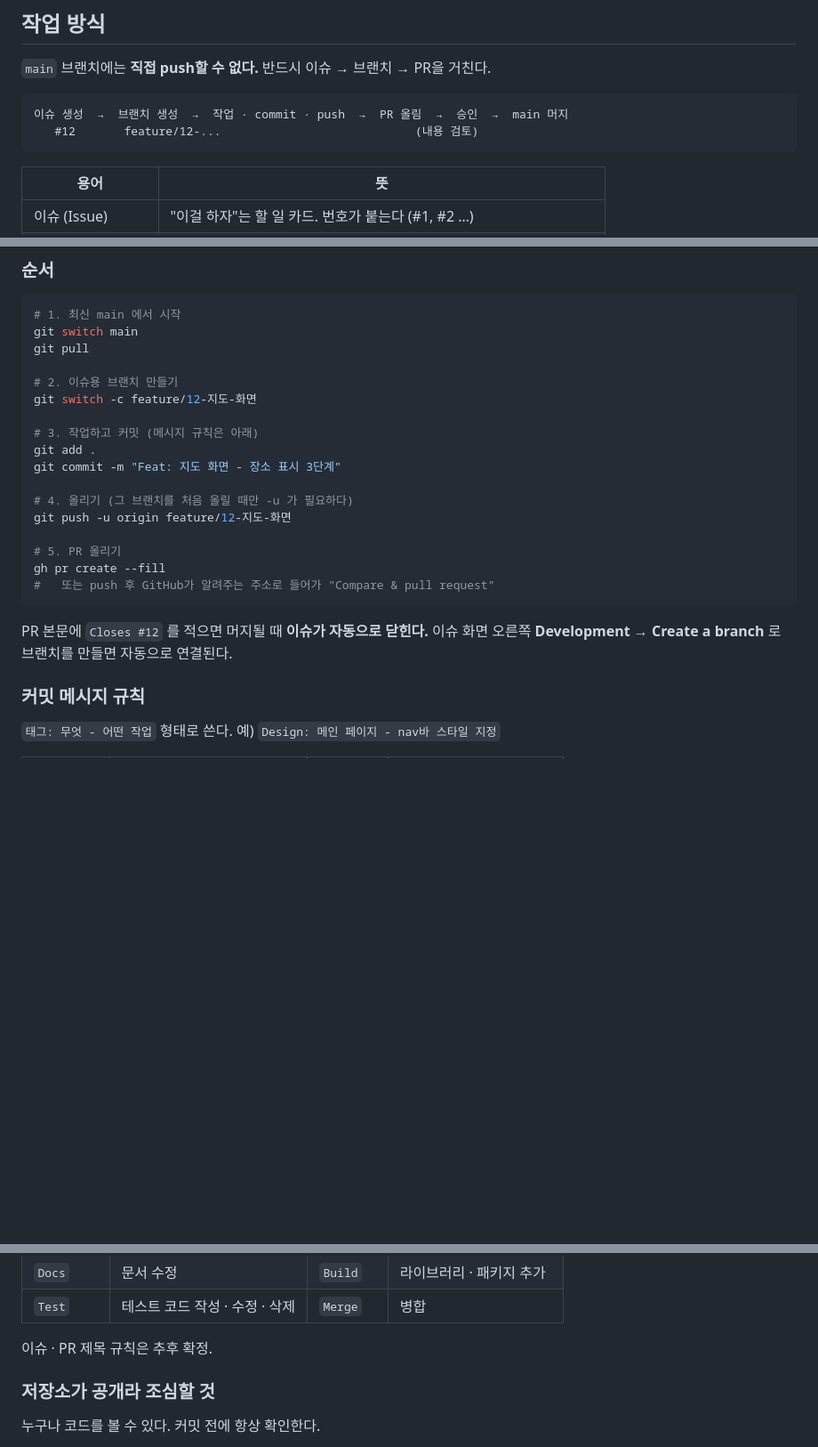
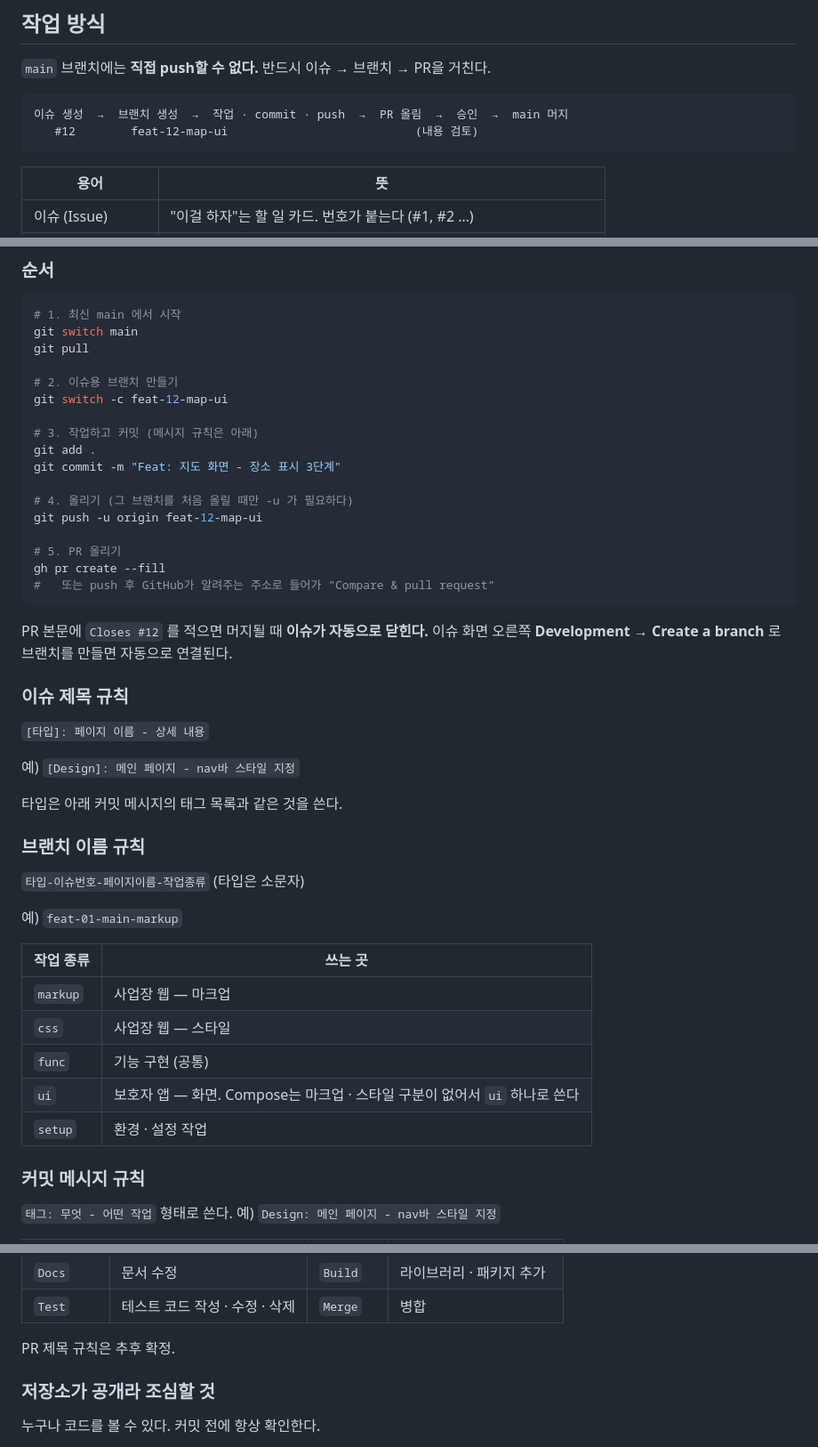
Before and after one commit to Jisub24/calm-map, a Markdown page: README.md, 3 parts joined by grey strips. Shown at 89% size. Drawn GitHub-style; blank space fills up the shorter version.

````diff
--- a/README.md
+++ b/README.md
@@ -29,7 +29,7 @@
 
 ```
 이슈 생성  →  브랜치 생성  →  작업 · commit · push  →  PR 올림  →  승인  →  main 머지
-   #12       feature/12-...                            (내용 검토)
+   #12        feat-12-map-ui                           (내용 검토)
 ```
 
 | 용어 | 뜻 |
@@ -47,14 +47,14 @@ git switch main
 git pull
 
 # 2. 이슈용 브랜치 만들기
-git switch -c feature/12-지도-화면
+git switch -c feat-12-map-ui
 
 # 3. 작업하고 커밋 (메시지 규칙은 아래)
 git add .
 git commit -m "Feat: 지도 화면 - 장소 표시 3단계"
 
 # 4. 올리기 (그 브랜치를 처음 올릴 때만 -u 가 필요하다)
-git push -u origin feature/12-지도-화면
+git push -u origin feat-12-map-ui
 
 # 5. PR 올리기
 gh pr create --fill
@@ -63,6 +63,28 @@ gh pr create --fill
 
 PR 본문에 `Closes #12` 를 적으면 머지될 때 **이슈가 자동으로 닫힌다.**
 이슈 화면 오른쪽 **Development → Create a branch** 로 브랜치를 만들면 자동으로 연결된다.
+
+### 이슈 제목 규칙
+
+`[타입]: 페이지 이름 - 상세 내용`
+
+예) `[Design]: 메인 페이지 - nav바 스타일 지정`
+
+타입은 아래 커밋 메시지의 태그 목록과 같은 것을 쓴다.
+
+### 브랜치 이름 규칙
+
+`타입-이슈번호-페이지이름-작업종류` (타입은 소문자)
+
+예) `feat-01-main-markup`
+
+| 작업 종류 | 쓰는 곳 |
+|---|---|
+| `markup` | 사업장 웹 — 마크업 |
+| `css` | 사업장 웹 — 스타일 |
+| `func` | 기능 구현 (공통) |
+| `ui` | 보호자 앱 — 화면. Compose는 마크업 · 스타일 구분이 없어서 `ui` 하나로 쓴다 |
+| `setup` | 환경 · 설정 작업 |
 
 ### 커밋 메시지 규칙
 
@@ -78,7 +100,7 @@ PR 본문에 `Closes #12` 를 적으면 머지될 때 **이슈가 자동으로
 | `Docs` | 문서 수정 | `Build` | 라이브러리 · 패키지 추가 |
 | `Test` | 테스트 코드 작성 · 수정 · 삭제 | `Merge` | 병합 |
 
-이슈 · PR 제목 규칙은 추후 확정.
+PR 제목 규칙은 추후 확정.
 
 ### 저장소가 공개라 조심할 것
 
````
Also changed, not shown: CLAUDE.md (+5 -1 lines), docs/07_개발_환경_준비.md (+36 -11 lines).
